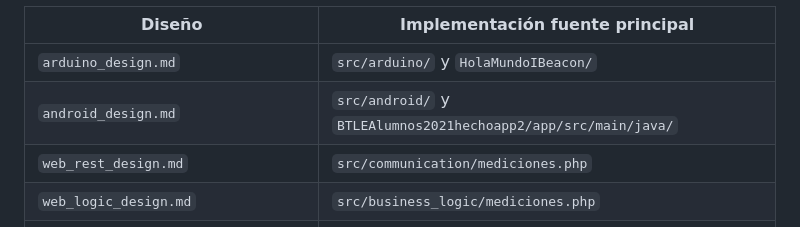
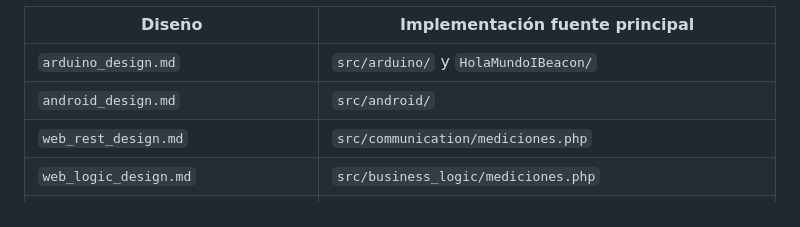
Before and after one commit to Lucia310506/ProyectoAplicacionesdeBiometriayMedioAmbiente, a Markdown page: doc/component_map.md, the part around the change. GitHub-like rendering.

```diff
--- a/doc/component_map.md
+++ b/doc/component_map.md
@@ -18,7 +18,7 @@ Las copias de despliegue web conservan la misma separación en `src/`: `business
 | Diseño | Implementación fuente principal |
 |---|---|
 | `arduino_design.md` | `src/arduino/` y `HolaMundoIBeacon/` |
-| `android_design.md` | `src/android/` y `BTLEAlumnos2021hechoapp2/app/src/main/java/` |
+| `android_design.md` | `src/android/` |
 | `web_rest_design.md` | `src/communication/mediciones.php` |
 | `web_logic_design.md` | `src/business_logic/mediciones.php` |
 | `communication_design.md` | `src/communication/mediciones.php` |
```
Also changed, not shown: doc/android_design.md (+1 -1 lines).
